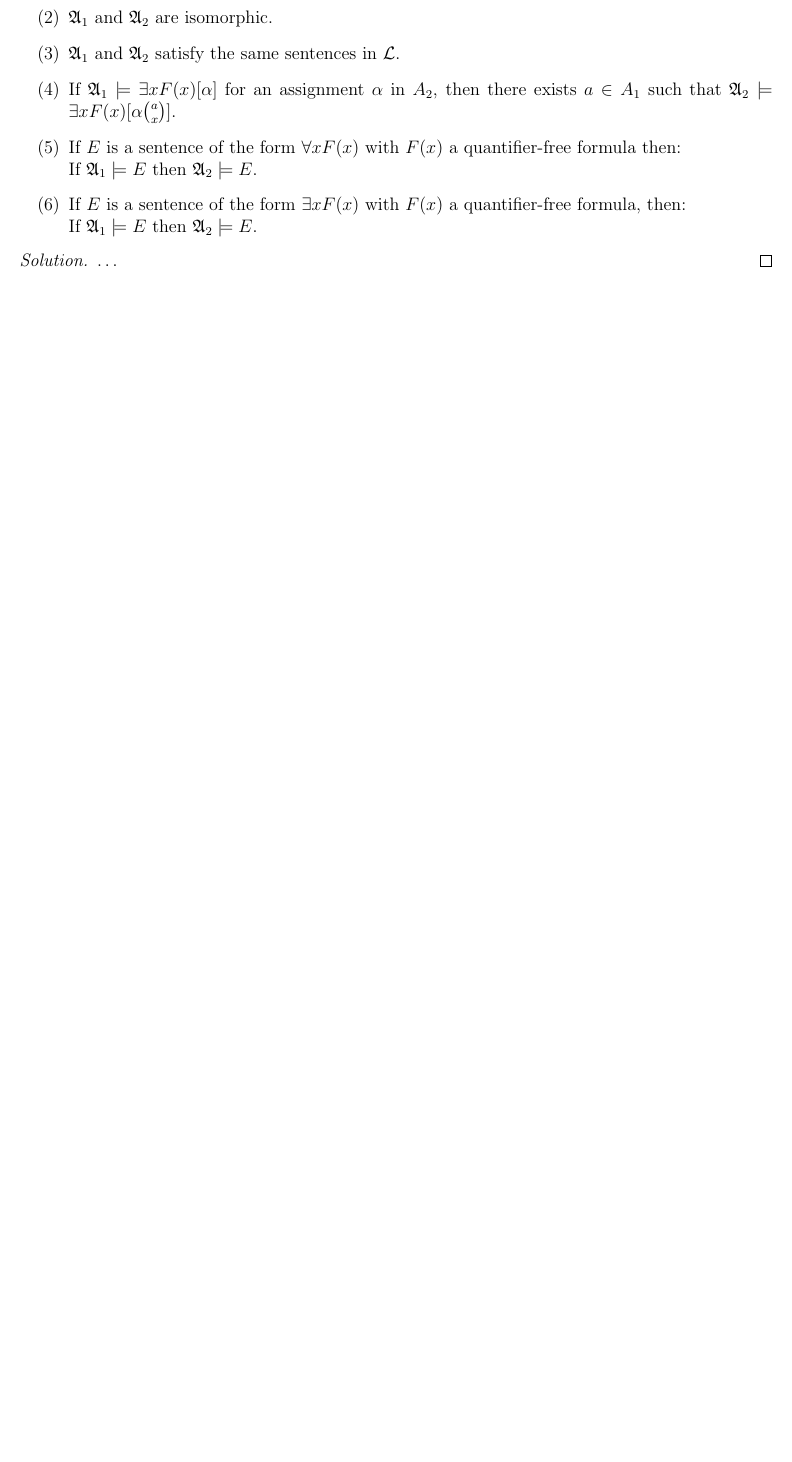
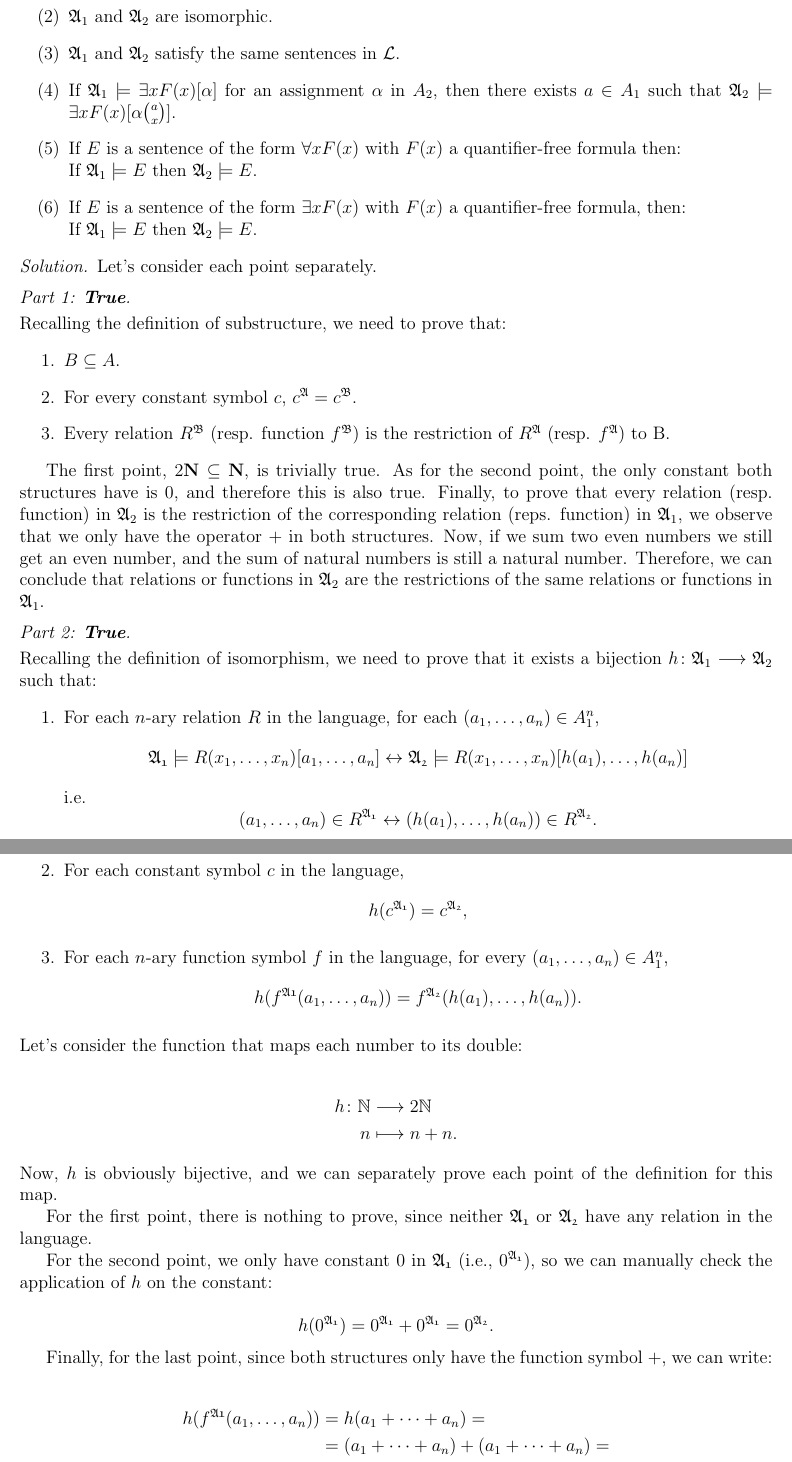
Before and after one commit to mikcnt/MLCS, a LaTeX document (hw-1/main.tex): part of page 2 of 3 before the commit and two parts of pages 2 and 3 of 5 after it, the two joined at a grey line, cut so that both start at the same text, the shorter picture padded with empty space. Compiled offline with pdfLaTeX.

Commit message:
Update exercise 2 group 2

```diff
--- a/hw-1/main.tex
+++ b/hw-1/main.tex
@@ -101,4 +101,59 @@ Let $\mathfrak{A}_1 = (\textbf{N}, +, 0)$ and $\mathfrak{A}_2 = (2\textbf{N}, +,
 \end{enumerate}
 \end{exercise}
 \begin{proof}
-	\dots
+Let's consider each point separately.
+\proofpart{\textbf{True}.}
+Recalling the definition of substructure, we need to prove that:
+\begin{enumerate}
+	\item $B \subseteq A$.
+	\item For every constant symbol $c$, $c^{\mathfrak{A}} = c^{\mathfrak{B}}$.
+	\item Every relation $R^{\mathfrak{B}}$ (resp. function $f^{\mathfrak{B}}$) is the restriction of $R^{\mathfrak{A}}$ (resp. $f^{\mathfrak{A}}$) to B.
+\end{enumerate}
+
+The first point, $2 \textbf{N} \subseteq \textbf{N}$, is trivially true. As for the second point, the only constant both structures have is $0$, and therefore this is also true. Finally, to prove that every relation (resp. function) in $\mathfrak{A}_2$ is the restriction of the corresponding relation (reps. function) in $\mathfrak{A}_1$, we observe that we only have the operator $+$ in both structures. Now, if we sum two even numbers we still get an even number, and the sum of natural numbers is still a natural number. Therefore, we can conclude that relations or functions in $\mathfrak{A}_2$ are the restrictions of the same relations or functions in $\mathfrak{A}_1$.
+
+\proofpart{\textbf{True}.}
+Recalling the definition of isomorphism, we need to prove that it exists a bijection $h \colon \mathfrak{A}_1 \longrightarrow \mathfrak{A}_2$ such that:
+\begin{enumerate}
+	\item For each $n$-ary relation $R$ in the language, for each $(a_1, \dots, a_n) \in A^n_1$,
+	\[
+		\mathfrak{A_1} \models R(x_1, \dots, x_n)[a_1, \dots, a_n] \leftrightarrow \mathfrak{A_2} \models R(x_1, \dots, x_n)[h(a_1), \dots, h(a_n)]
+	\]
+	i.e.
+	\[
+		(a_1, \dots, a_n) \in R^{\mathfrak{A_1}} \leftrightarrow (h(a_1), \dots, h(a_n)) \in R^{\mathfrak{A_2}}.
+	\]
+	\item For each constant symbol $c$ in the language,
+	\[
+		h(c^{\mathfrak{A_1}}) = c^{\mathfrak{A_2}},
+	\]
+	\item For each $n$-ary function symbol $f$ in the language, for every $(a_1, \dots, a_n) \in A_1^n$,
+	\[
+		h(f^{\mathfrak{A1}}(a_1, \dots, a_n)) = f^{\mathfrak{A_2}}(h(a_1), \dots, h(a_n)).
+	\]
+\end{enumerate}
+Let's consider the function that maps each number to its double:
+
+\begin{align*}
+	h \colon \mathbb{N} & \longrightarrow 2\mathbb{N} \\
+	n & \longmapsto n + n.
+\end{align*}
+Now, $h$ is obviously bijective, and we can separately prove each point of the definition for this map.
+
+For the first point, there is nothing to prove, since neither $\mathfrak{A_1}$ or $\mathfrak{A_2}$ have any relation in the language.
+
+For the second point, we only have constant $0$ in $\mathfrak{A_1}$ (i.e., $0^{\mathfrak{A_1}}$), so we can manually check the application of $h$ on the constant:
+
+\[
+	h(0^{\mathfrak{A_1}}) = 0^{\mathfrak{A_1}} + 0^{\mathfrak{A_1}} = 0^{\mathfrak{A_2}}.
+\]
+
+Finally, for the last point, since both structures only have the function symbol $+$, we can write:
+
+\begin{align*}
+	h(f^{\mathfrak{A1}}(a_1, \dots, a_n)) & = h(a_1 + \dots + a_n) = \\
+	& = (a_1 + \dots + a_n) + (a_1 + \dots + a_n) = \\
+	& = (a_1 + a_1) + \dots + (a_n + a_n) = \\
+	& = h(a_1) + \dots + h(a_n) = \\
+	& = f^{\mathfrak{A_2}}(h(a_1), \dots, h(a_n)).
+\end{align*}
```
Also changed, not shown: hw-1/main.pdf, hw-1/main.tex (13 more changed lines), 4 other files.
